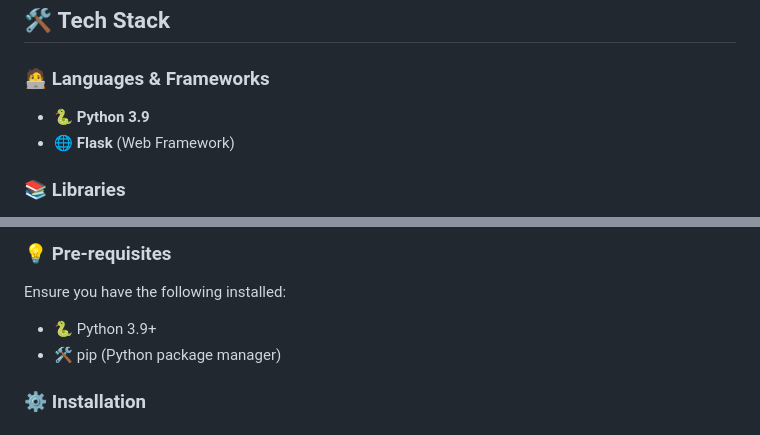
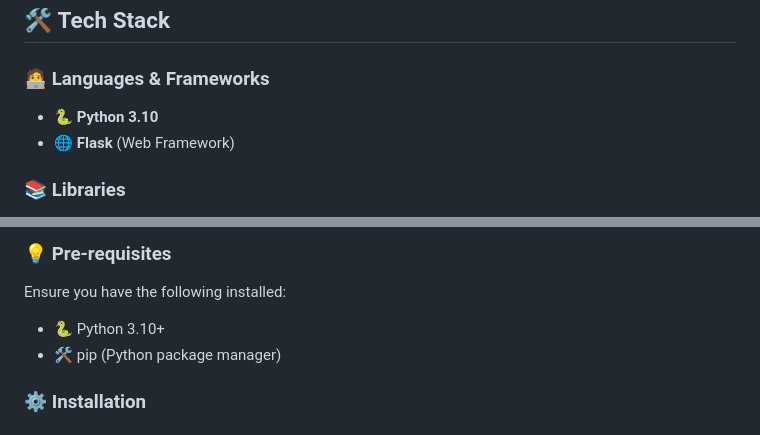
Before and after one commit to shashank-mahato/ClustR, a Markdown page: README.md, 2 parts joined by grey strips. Drawn GitHub-style.

```diff
--- a/README.md
+++ b/README.md
@@ -31,7 +31,7 @@ In today's data-driven world, unstructured data management is vital. ClustR empl
 ## 🛠 **Tech Stack**
 
 ### **🧑‍💻 Languages & Frameworks**
-- 🐍 **Python 3.9**
+- 🐍 **Python 3.10**
 - 🌐 **Flask** (Web Framework)
 
 ### **📚 Libraries**
@@ -61,7 +61,7 @@ In today's data-driven world, unstructured data management is vital. ClustR empl
 
 ### **💡 Pre-requisites**
 Ensure you have the following installed:
-- 🐍 Python 3.9+
+- 🐍 Python 3.10+
 - 🛠 pip (Python package manager)
 
 ### **⚙️ Installation**
```
